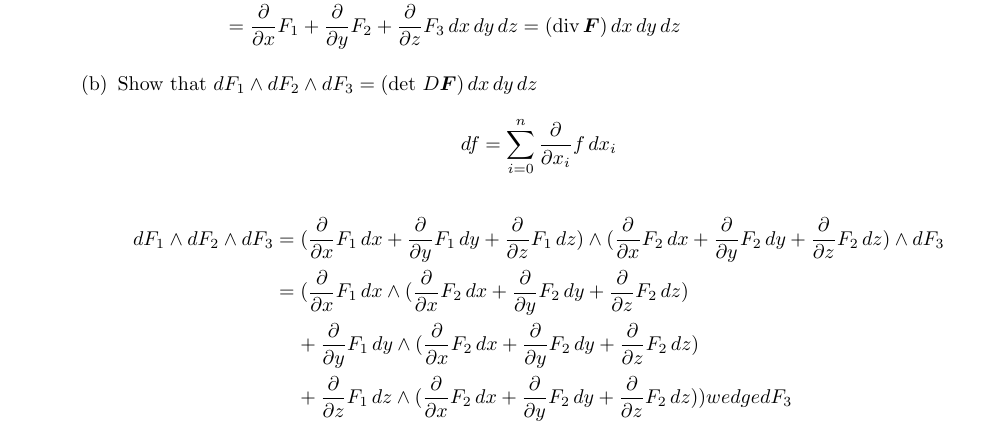
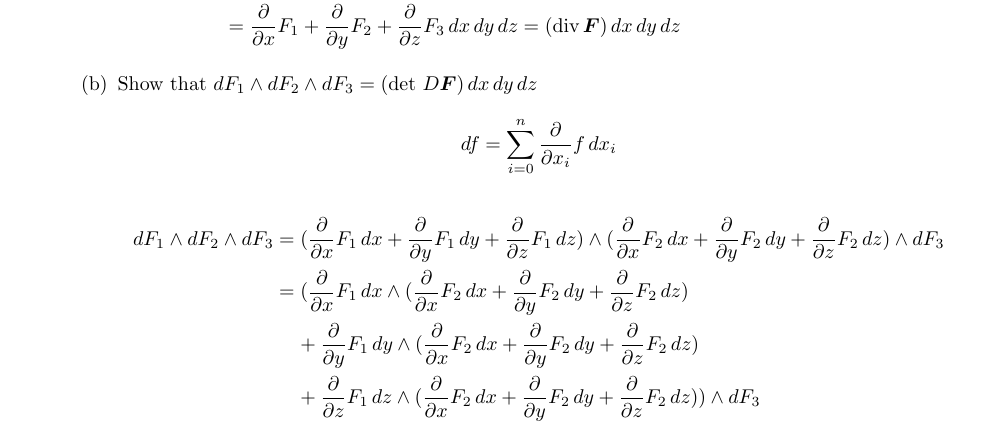
Before and after one commit to poonkeegan/school, a LaTeX document (matb42/a10.tex): part of page 1 of 10, cut so that both start at the same text. Compiled offline with pdfLaTeX.

Commit message:
Mon Mar 26 15:30:07 EDT 2018

```diff
--- a/matb42/a10.tex
+++ b/matb42/a10.tex
@@ -56,7 +56,7 @@ Apr 3rd 2018}
                 dF_1 \wedge dF_2 \wedge dF_3 &= (\parti{x} F_1 \, dx + \parti{y} F_1 \, dy + \parti{z} F_1 \, dz) \wedge (\parti{x} F_2 \, dx + \parti{y} F_2 \, dy + \parti{z} F_2 \, dz) \wedge dF_3 \\
                 &= (\parti{x} F_1 \, dx \wedge (\parti{x} F_2 \, dx + \parti{y} F_2 \, dy + \parti{z} F_2 \, dz) \\
                 &\; \; \; \; + \parti{y} F_1 \, dy \wedge (\parti{x} F_2 \, dx + \parti{y} F_2 \, dy + \parti{z} F_2 \, dz) \\
-                &\; \; \; \; + \parti{z} F_1 \, dz \wedge (\parti{x} F_2 \, dx + \parti{y} F_2 \, dy + \parti{z} F_2 \, dz) ) wedge dF_3 \\
+                &\; \; \; \; + \parti{z} F_1 \, dz \wedge (\parti{x} F_2 \, dx + \parti{y} F_2 \, dy + \parti{z} F_2 \, dz) ) \wedge dF_3 \\
             \end{align*}
     \end{enumerate}
     \newpage
```
Also changed, not shown: matb42/a10.pdf.
